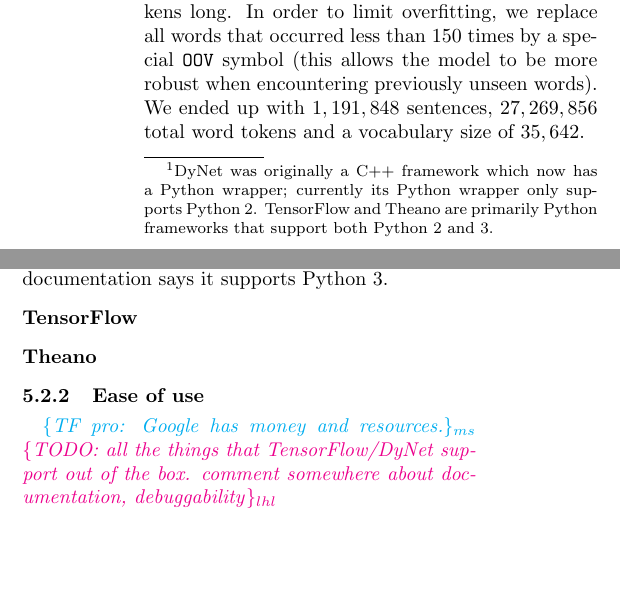
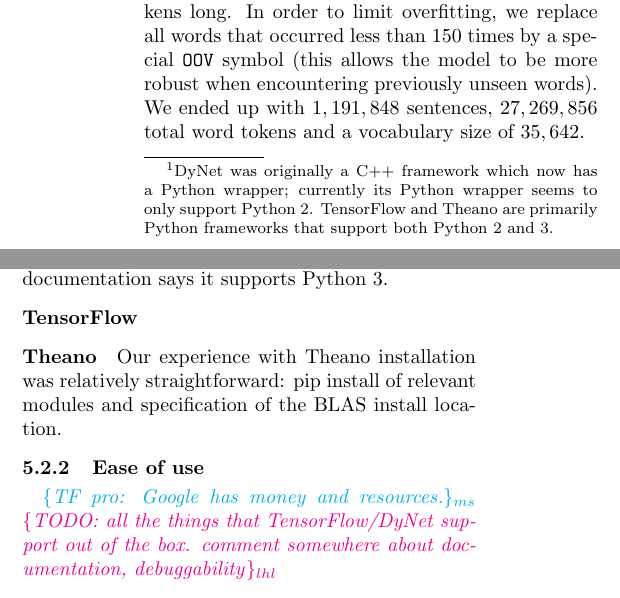
Before and after one commit to lucylin/neural-benchmarks, a LaTeX paper (paper/main.tex): two parts of the columns of pages 2 and 3 of 4, joined at a grey line, cut so that both start at the same text, the shorter picture padded with empty space. Compiled offline with pdfLaTeX.

Commit message:
update dynet footnote in 2.2; update theano install in 5.2.1

```diff
--- a/paper/main.tex
+++ b/paper/main.tex
@@ -55,7 +55,7 @@
 
 The frameworks handle computation graphs differently. Theano and Tensorflow perform ``static'' declaration of computation graphs: first, the graph architecture is specified, and then data is run through the compiled graph to train or make predictions. In contrast, DyNet does ``dynamic'' declaration of computation graphs; that is, the computation graph is defined on-the-fly as operations are executed.
 
-All of the frameworks we tested have Python APIs\footnote{DyNet was originally a C++ framework which now has a Python wrapper; currently its Python wrapper only supports Python 2. TensorFlow and Theano are primarily Python frameworks that support both Python 2 and 3.} that wrap C++ or optimized Python code (e.g., numpy).
+All of the frameworks we tested have Python APIs\footnote{DyNet was originally a C++ framework which now has a Python wrapper; currently its Python wrapper seems to only support Python 2. TensorFlow and Theano are primarily Python frameworks that support both Python 2 and 3.} that wrap C++ or optimized Python code (e.g., numpy).
 
 For speed, the frameworks all use fast low-level linear algebra libraries for matrix and tensor operations. Both TensorFlow and DyNet make extensive use of the Eigen library for C++, while Theano uses BLAS instead.
 
@@ -170,7 +170,7 @@
 
 \paragraph{TensorFlow}
 
-\paragraph{Theano}
+\paragraph{Theano} Our experience with Theano installation was relatively straightforward: pip install of relevant modules and specification of the BLAS install location.
 
 \subsubsection{Ease of use}
 \ms{TF pro: Google has money and resources.}
```
